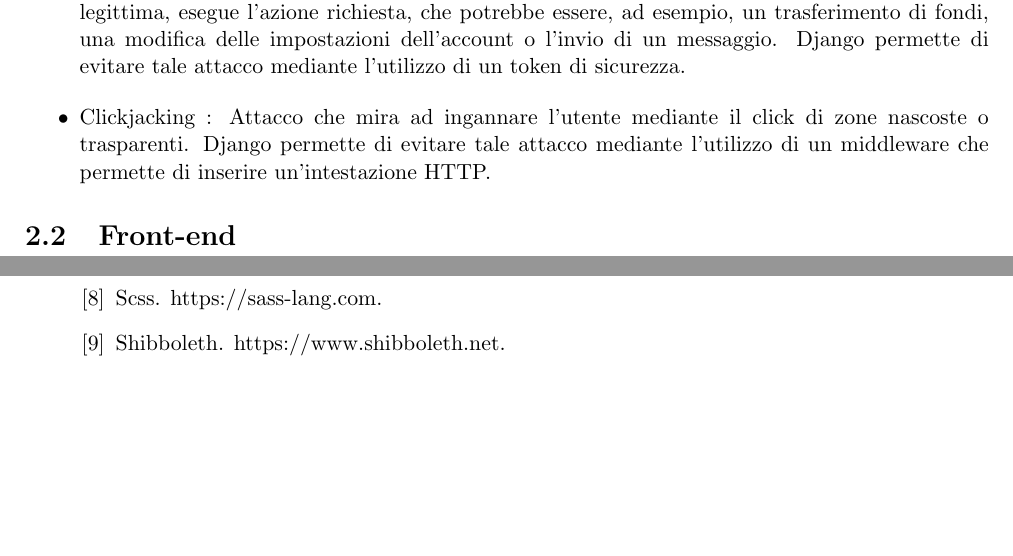
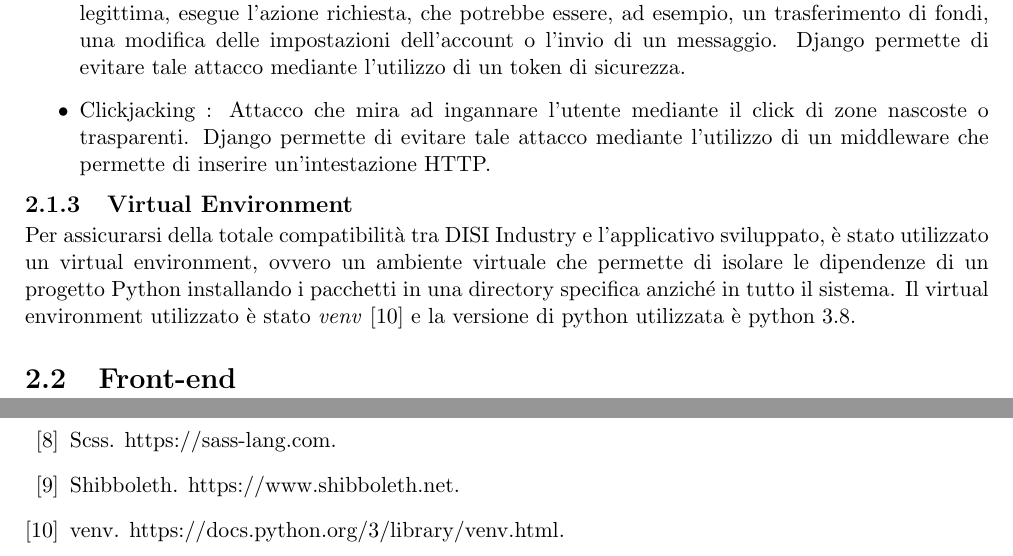
Before and after one commit to StefanoDalMas/Bachelor_Thesis, a LaTeX thesis (stefano_dal_mas_informatica_2022_2023.tex, which reads capitolo2.tex): two parts of pages 8 and 19 of 19 before the commit and two parts of pages 8 and 20 of 20 after it, joined at a grey line, cut so that both start at the same text, the shorter picture padded with empty space. Compiled offline with pdfLaTeX.

Commit message:
Added venv subsection in chap2

```diff
--- a/capitolo2.tex
+++ b/capitolo2.tex
@@ -69,6 +69,11 @@ Quando l'utente visualizza questa pagina o questo messaggio, il codice maligno p
 
 \end{itemize}
 
+\subsection{Virtual Environment}
+Per assicurarsi della totale compatibilità tra DISI Industry e l'applicativo sviluppato, è stato utilizzato un virtual environment, ovvero un ambiente virtuale che permette di isolare le dipendenze di un progetto Python installando i pacchetti in una directory specifica anziché in tutto il sistema. Il virtual environment utilizzato è stato \textit{venv} \cite{venv} e la versione di python utilizzata è python 3.8.
+
+
+
 \section{Front-end}
 In questa sezione vengono riportate le tecnologie utilizzate per permettere lo sviluppo dell'interfaccia front-end dell'applicativo.
 \subsection{Bootstrap}
```
Also changed, not shown: biblio.bib (+5 -0 lines), stefano_dal_mas_informatica_2022_2023.pdf, 1 other file.
